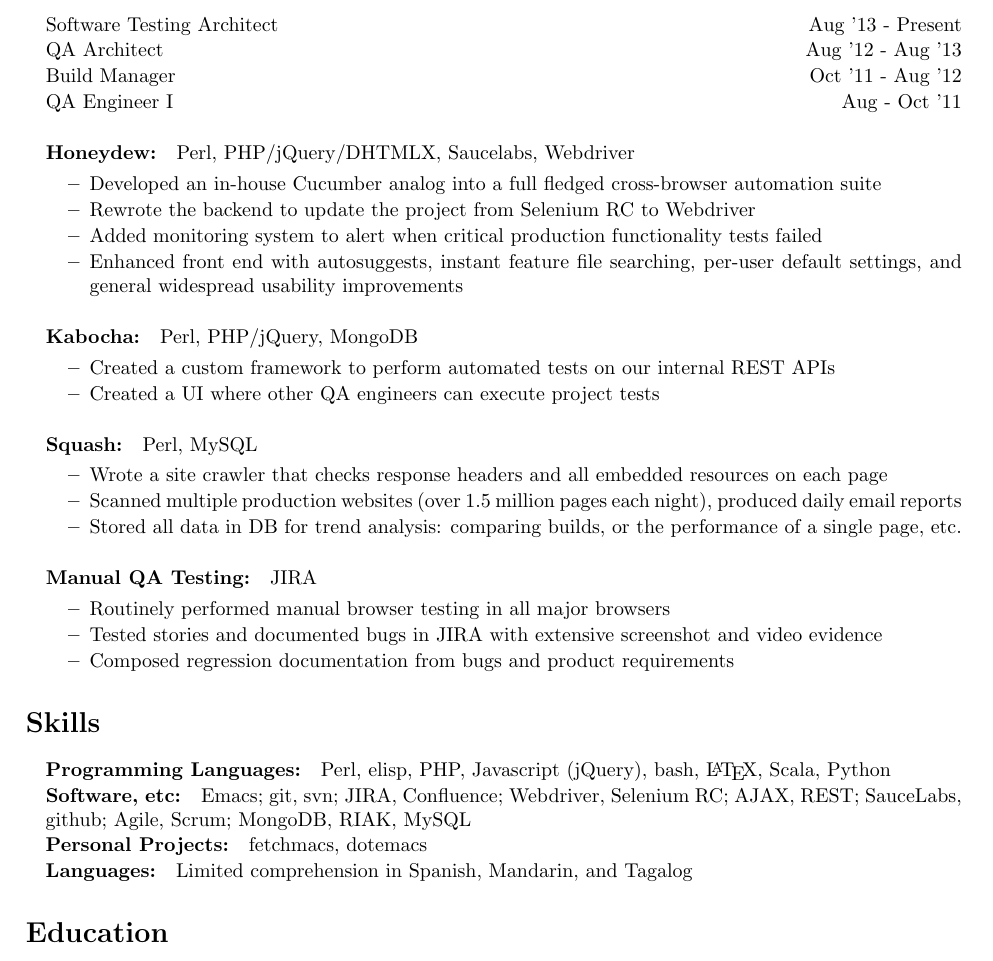
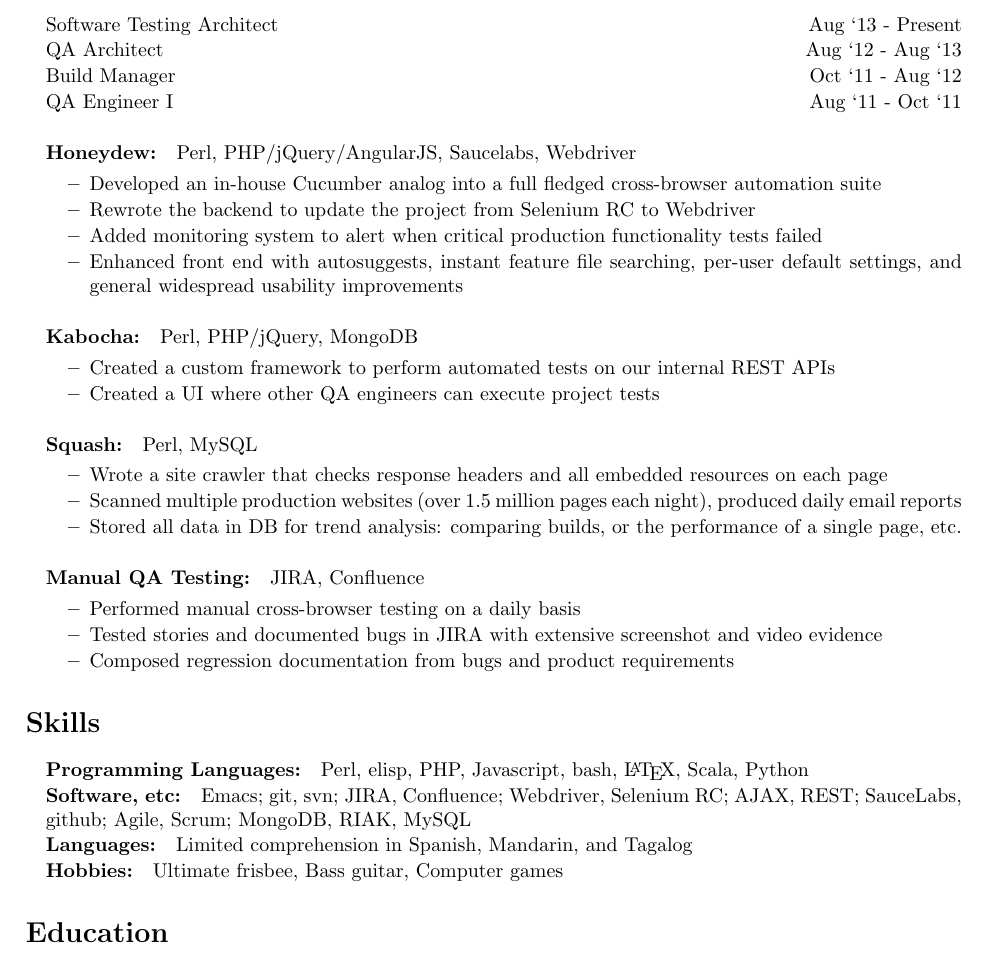
Before and after one commit to gempesaw/resume, a LaTeX CV (resume.tex, which reads experience-company.tex, skills.tex): part of the page, cut so that both start at the same text. Compiled offline with pdfLaTeX.

Commit message:
Minor modifications for company experience & skills

```diff
--- a/experience-company.tex
+++ b/experience-company.tex
@@ -14,12 +14,12 @@
 \subsubsection{Sharecare, Inc.}
 
 \begin{position}
-  \headerrow{Software Testing Architect}{Sharecare, Inc.}{Aug '13 - Present}
-  \headerrow{QA Architect}{Sharecare, Inc.}{Aug '12 - Aug '13}
-  \headerrow{Build Manager}{Sharecare, Inc.}{Oct '11 - Aug '12}
-  \headerrow{QA Engineer I}{Sharecare, Inc.}{Aug - Oct '11}
+  \headerrow{Software Testing Architect}{Sharecare, Inc.}{Aug `13 - Present}
+  \headerrow{QA Architect}{Sharecare, Inc.}{Aug `12 - Aug `13}
+  \headerrow{Build Manager}{Sharecare, Inc.}{Oct `11 - Aug `12}
+  \headerrow{QA Engineer I}{Sharecare, Inc.}{Aug `11 - Oct `11}
 
-  \paragraph{Honeydew:} Perl, PHP/jQuery/DHTMLX, Saucelabs, Webdriver
+  \paragraph{Honeydew:} Perl, PHP/jQuery/AngularJS, Saucelabs, Webdriver
   \begin{myitem}
   \item Developed an in-house Cucumber analog into a full fledged cross-browser automation suite
   \item Rewrote the backend to update the project from Selenium RC to Webdriver
@@ -44,10 +44,12 @@
   \item Stored all data in DB for trend analysis: comparing builds, or the performance of a single page, etc.
   \end{myitem}
 %
-  \paragraph{Manual QA Testing:} JIRA
+  \paragraph{Manual QA Testing:} JIRA, Confluence
   \begin{myitem}
-  \item Routinely performed manual browser testing in all major browsers
+  \item Performed manual cross-browser testing on a daily basis
   \item Tested stories and documented bugs in JIRA with extensive screenshot and video evidence
   \item Composed regression documentation from bugs and product requirements
   \end{myitem}
 \end{position}
+%
+%% (setq tex-main-file "./resume.tex")
--- a/skills.tex
+++ b/skills.tex
@@ -1,10 +1,10 @@
 \section{Skills}
 %
 \begin{position}
-\item[] \textbf{Programming Languages:}\quad Perl, elisp, PHP, Javascript (jQuery), bash, \LaTeX, Scala, Python%% , HTML5+CSS3
+\item[] \textbf{Programming Languages:}\quad Perl, elisp, PHP, Javascript, bash, \LaTeX, Scala, Python%% , HTML5+CSS3
 \item[] \textbf{Software, etc:}\quad Emacs; git, svn; JIRA, Confluence; Webdriver, Selenium RC; AJAX, REST; SauceLabs, github; Agile, Scrum; MongoDB, RIAK, MySQL
-\item[] \textbf{Personal Projects:}\quad fetchmacs, dotemacs
+%% \item[] \textbf{Personal Projects:}\quad fetchmacs, dotemacs
 %% \item[] \textbf{Typing Speed:}\quad 120 WPM
 \item[] \textbf{Languages:}\quad Limited comprehension in Spanish, Mandarin, and Tagalog
-  %% \paragraph Hobbies: Ultimate Frisbee, Bass guitar, Computer Games
+\item[] \textbf{Hobbies:}\quad Ultimate frisbee, Bass guitar, Computer games
 \end{position}
```
Also changed, not shown: resume.pdf, experience-company.tex (2 more changed lines), 1 other file.
